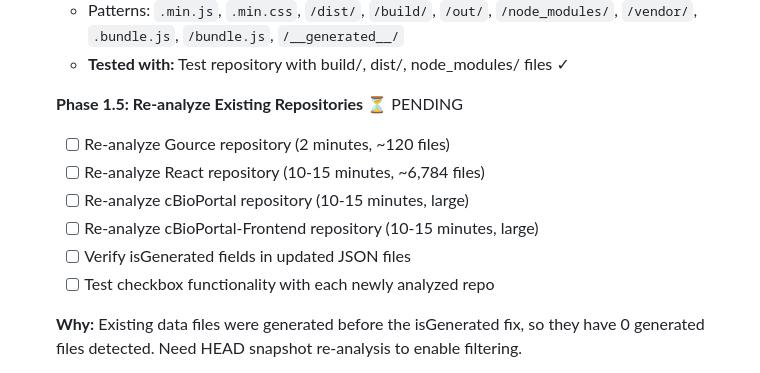
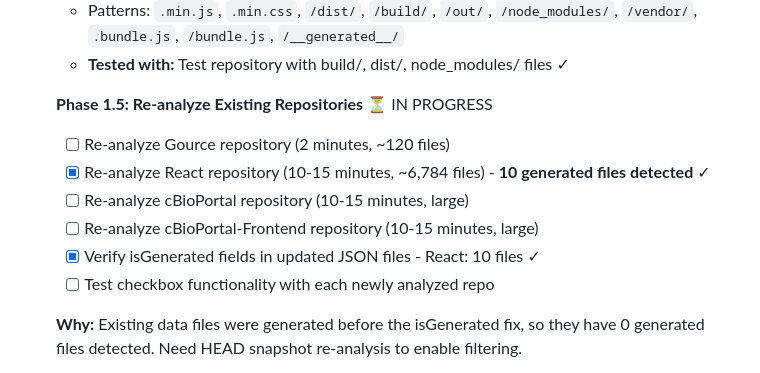
Before and after one commit to paulrayner/code-evolution-viz, a Markdown page: TODO.md, the part around the change. Rendered like a GitHub page.

Commit message:
docs: mark React re-analysis complete in TODO.md
React repository successfully re-analyzed with isGenerated detection:
- 6,784 files processed
- 10 generated/minified files detected
- Output copied to viewer/public/data/react.json
- Checkbox now works with React repository

```diff
--- a/TODO.md
+++ b/TODO.md
@@ -46,12 +46,12 @@ Future enhancements, ideas, and known limitations.
   - Patterns: `.min.js`, `.min.css`, `/dist/`, `/build/`, `/out/`, `/node_modules/`, `/vendor/`, `.bundle.js`, `/bundle.js`, `/__generated__/`
   - **Tested with:** Test repository with build/, dist/, node_modules/ files ✓
 
-  **Phase 1.5: Re-analyze Existing Repositories** ⏳ PENDING
+  **Phase 1.5: Re-analyze Existing Repositories** ⏳ IN PROGRESS
   - [ ] Re-analyze Gource repository (2 minutes, ~120 files)
-  - [ ] Re-analyze React repository (10-15 minutes, ~6,784 files)
+  - [x] Re-analyze React repository (10-15 minutes, ~6,784 files) - **10 generated files detected** ✓
   - [ ] Re-analyze cBioPortal repository (10-15 minutes, large)
   - [ ] Re-analyze cBioPortal-Frontend repository (10-15 minutes, large)
-  - [ ] Verify isGenerated fields in updated JSON files
+  - [x] Verify isGenerated fields in updated JSON files - React: 10 files ✓
   - [ ] Test checkbox functionality with each newly analyzed repo
 
   **Why:** Existing data files were generated before the isGenerated fix, so they have 0 generated files detected. Need HEAD snapshot re-analysis to enable filtering.
```
